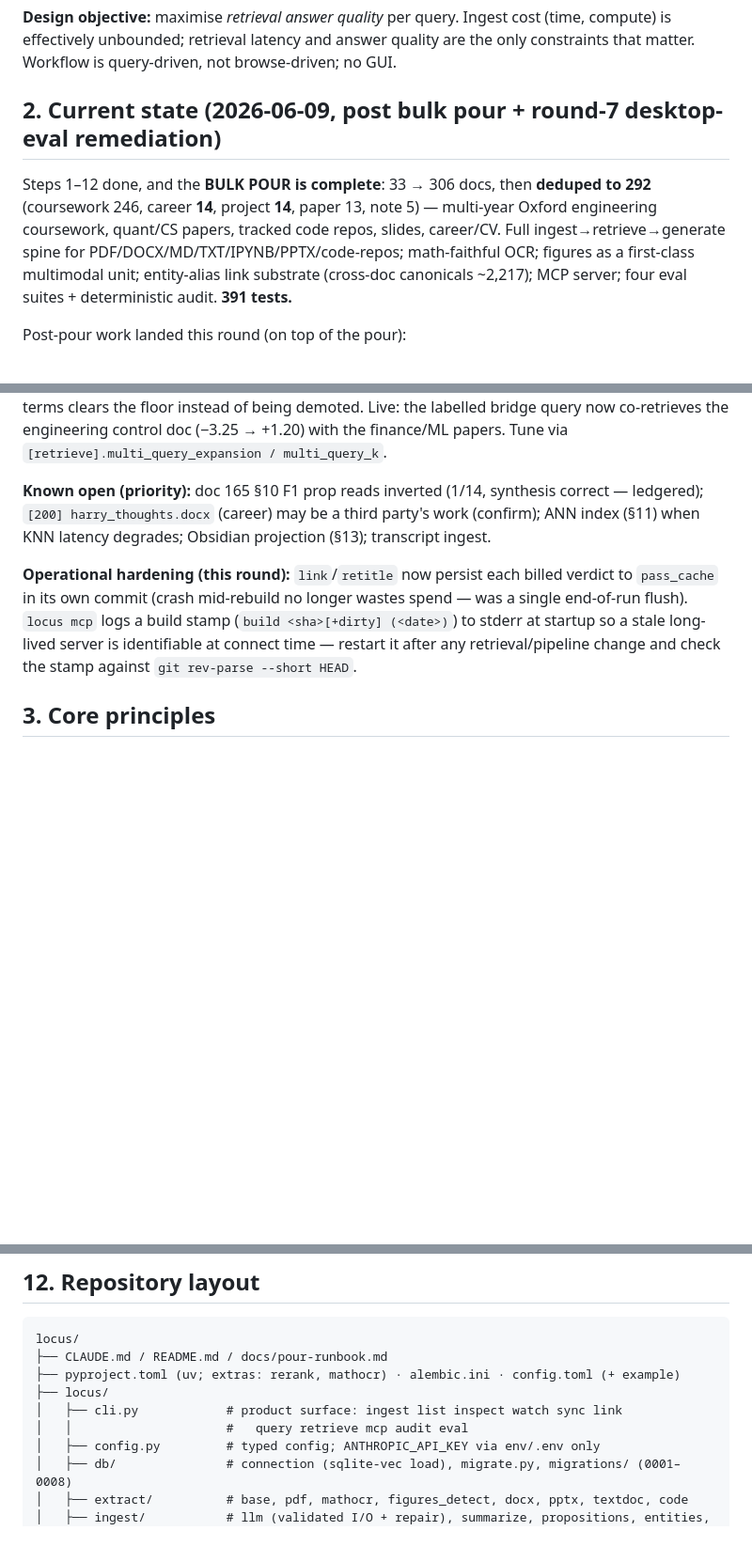
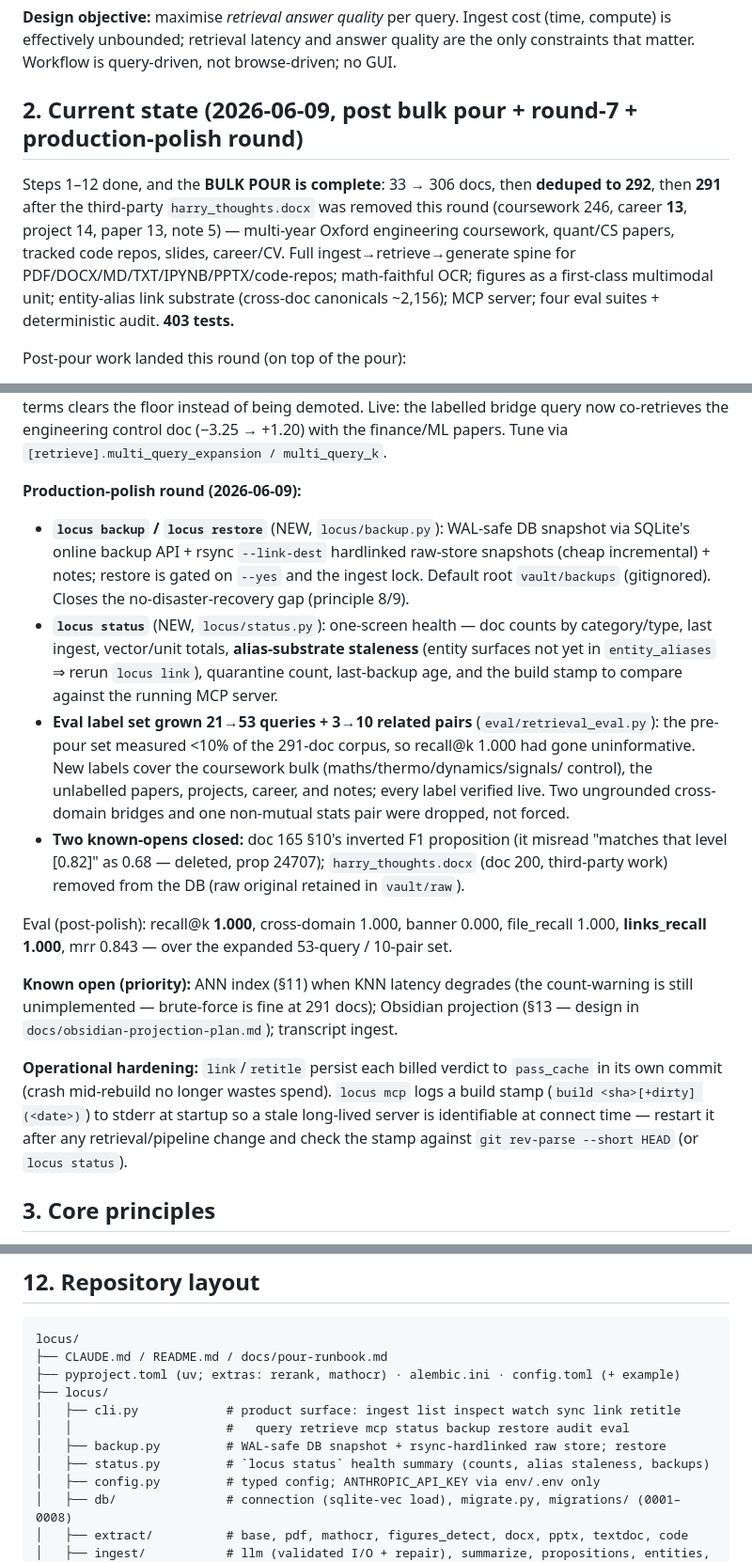
Before and after one commit to amitchell-thomson/locus, a Markdown page: CLAUDE.md, 3 parts joined by grey strips. Shown at 94% size. Drawn GitHub-style; blank space fills up the shorter version.

```diff
--- a/CLAUDE.md
+++ b/CLAUDE.md
@@ -22,14 +22,15 @@ decks, project write-ups, achievements, historical records.
 compute) is effectively unbounded; retrieval latency and answer quality are the only
 constraints that matter. Workflow is query-driven, not browse-driven; no GUI.
 
-## 2. Current state (2026-06-09, post bulk pour + round-7 desktop-eval remediation)
+## 2. Current state (2026-06-09, post bulk pour + round-7 + production-polish round)
 
-Steps 1–12 done, and the **BULK POUR is complete**: 33 → 306 docs, then **deduped to 292**
-(coursework 246, career **14**, project **14**, paper 13, note 5) — multi-year Oxford
+Steps 1–12 done, and the **BULK POUR is complete**: 33 → 306 docs, then **deduped to 292**,
+then **291** after the third-party `harry_thoughts.docx` was removed this round
+(coursework 246, career **13**, project 14, paper 13, note 5) — multi-year Oxford
 engineering coursework, quant/CS papers, tracked code repos, slides, career/CV. Full
 ingest→retrieve→generate spine for PDF/DOCX/MD/TXT/IPYNB/PPTX/code-repos; math-faithful OCR;
 figures as a first-class multimodal unit; entity-alias link substrate (cross-doc canonicals
-~2,217); MCP server; four eval suites + deterministic audit. **391 tests.**
+~2,156); MCP server; four eval suites + deterministic audit. **403 tests.**
 
 Post-pour work landed this round (on top of the pour):
 - **Titles** — `locus retitle` (NEW, billed/cached, `locus/retitle.py`): corpus-level
@@ -76,15 +77,36 @@ written in another field's terms clears the floor instead of being demoted. Live
 labelled bridge query now co-retrieves the engineering control doc (−3.25 → +1.20) with the
 finance/ML papers. Tune via `[retrieve].multi_query_expansion / multi_query_k`.
 
-**Known open (priority):** doc 165 §10 F1 prop reads inverted (1/14, synthesis correct —
-ledgered); `[200] harry_thoughts.docx` (career) may be a third party's work (confirm); ANN
-index (§11) when KNN latency degrades; Obsidian projection (§13); transcript ingest.
+**Production-polish round (2026-06-09):**
+- **`locus backup` / `locus restore`** (NEW, `locus/backup.py`): WAL-safe DB snapshot via
+  SQLite's online backup API + rsync `--link-dest` hardlinked raw-store snapshots (cheap
+  incremental) + notes; restore is gated on `--yes` and the ingest lock. Default root
+  `vault/backups` (gitignored). Closes the no-disaster-recovery gap (principle 8/9).
+- **`locus status`** (NEW, `locus/status.py`): one-screen health — doc counts by
+  category/type, last ingest, vector/unit totals, **alias-substrate staleness** (entity
+  surfaces not yet in `entity_aliases` ⇒ rerun `locus link`), quarantine count, last-backup
+  age, and the build stamp to compare against the running MCP server.
+- **Eval label set grown 21→53 queries + 3→10 related pairs** (`eval/retrieval_eval.py`):
+  the pre-pour set measured <10% of the 291-doc corpus, so recall@k 1.000 had gone
+  uninformative. New labels cover the coursework bulk (maths/thermo/dynamics/signals/
+  control), the unlabelled papers, projects, career, and notes; every label verified live.
+  Two ungrounded cross-domain bridges and one non-mutual stats pair were dropped, not forced.
+- **Two known-opens closed:** doc 165 §10's inverted F1 proposition (it misread "matches
+  that level [0.82]" as 0.68 — deleted, prop 24707); `harry_thoughts.docx` (doc 200,
+  third-party work) removed from the DB (raw original retained in `vault/raw`).
 
-**Operational hardening (this round):** `link`/`retitle` now persist each billed verdict to
-`pass_cache` in its own commit (crash mid-rebuild no longer wastes spend — was a single
-end-of-run flush). `locus mcp` logs a build stamp (`build <sha>[+dirty] (<date>)`) to stderr
-at startup so a stale long-lived server is identifiable at connect time — restart it after
-any retrieval/pipeline change and check the stamp against `git rev-parse --short HEAD`.
+Eval (post-polish): recall@k **1.000**, cross-domain 1.000, banner 0.000, file_recall 1.000,
+**links_recall 1.000**, mrr 0.843 — over the expanded 53-query / 10-pair set.
+
+**Known open (priority):** ANN index (§11) when KNN latency degrades (the count-warning is
+still unimplemented — brute-force is fine at 291 docs); Obsidian projection (§13 — design in
+`docs/obsidian-projection-plan.md`); transcript ingest.
+
+**Operational hardening:** `link`/`retitle` persist each billed verdict to `pass_cache` in
+its own commit (crash mid-rebuild no longer wastes spend). `locus mcp` logs a build stamp
+(`build <sha>[+dirty] (<date>)`) to stderr at startup so a stale long-lived server is
+identifiable at connect time — restart it after any retrieval/pipeline change and check the
+stamp against `git rev-parse --short HEAD` (or `locus status`).
 
 ## 3. Core principles
 
@@ -312,8 +334,10 @@ locus/
 ├── CLAUDE.md / README.md / docs/pour-runbook.md
 ├── pyproject.toml (uv; extras: rerank, mathocr) · alembic.ini · config.toml (+ example)
 ├── locus/
-│   ├── cli.py            # product surface: ingest list inspect watch sync link
-│   │                     #   query retrieve mcp audit eval
+│   ├── cli.py            # product surface: ingest list inspect watch sync link retitle
+│   │                     #   query retrieve mcp status backup restore audit eval
+│   ├── backup.py         # WAL-safe DB snapshot + rsync-hardlinked raw store; restore
+│   ├── status.py         # `locus status` health summary (counts, alias staleness, backups)
 │   ├── config.py         # typed config; ANTHROPIC_API_KEY via env/.env only
 │   ├── db/               # connection (sqlite-vec load), migrate.py, migrations/ (0001–0008)
 │   ├── extract/          # base, pdf, mathocr, figures_detect, docx, pptx, textdoc, code
```
Also changed, not shown: docs/obsidian-projection-plan.md (added, +134 -0 lines).
